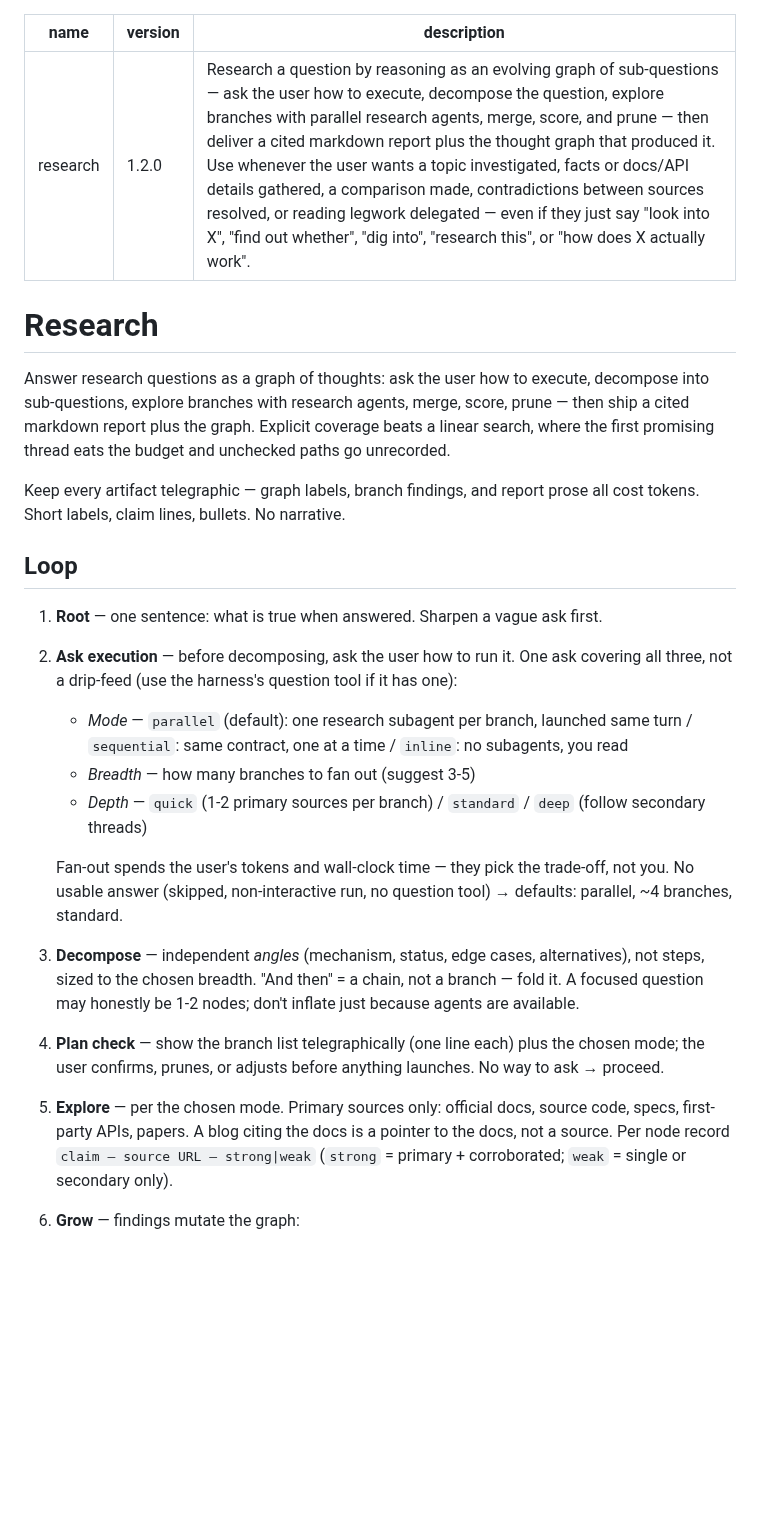
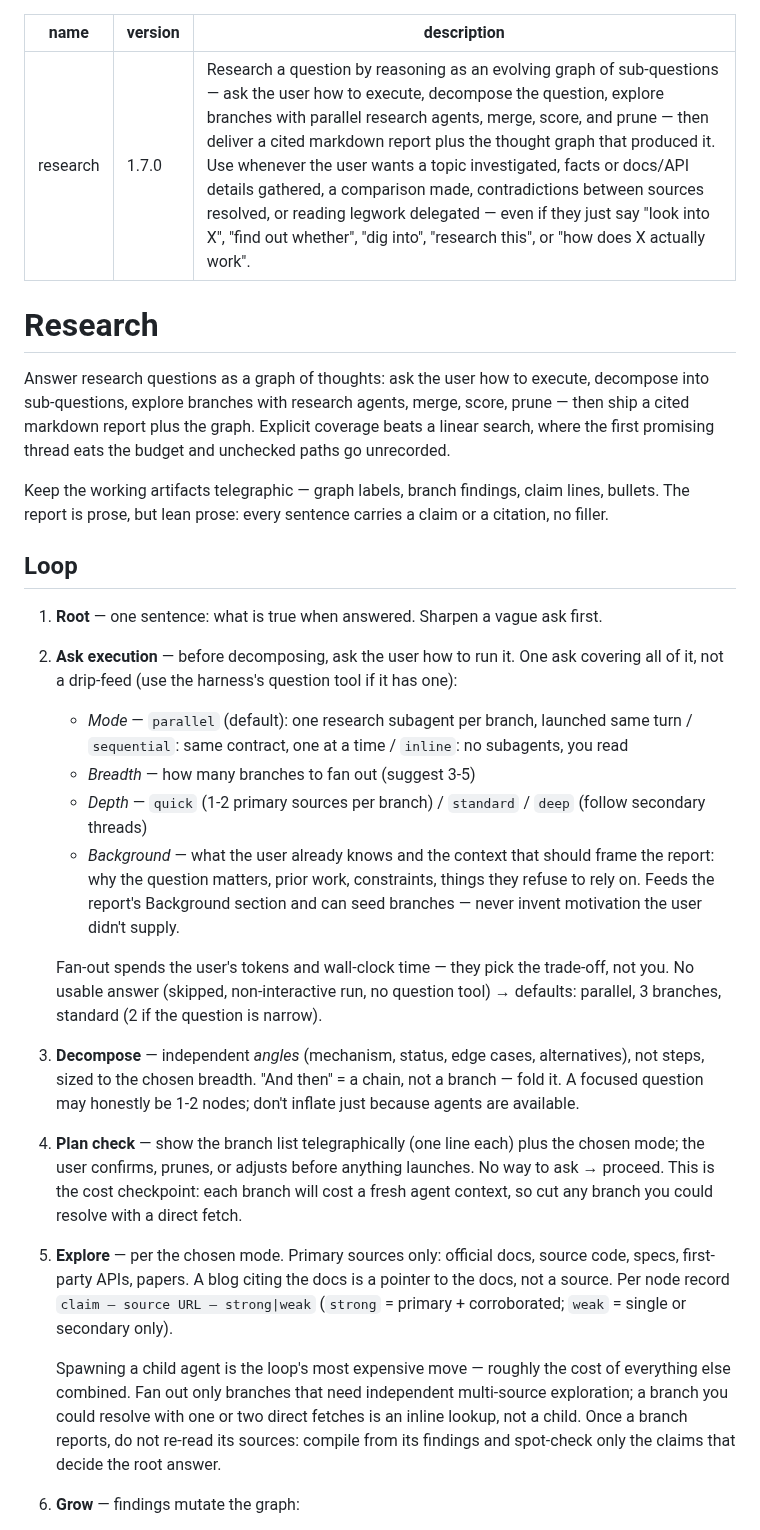
Before and after one commit to JPratama7/skills, a Markdown page: skills/research/SKILL.md, the part around one of its changes. GitHub-like rendering; blank space fills up the shorter version.

Commit message:
feat(research): standarize report template

```diff
--- a/skills/research/SKILL.md
+++ b/skills/research/SKILL.md
@@ -1,6 +1,6 @@
 ---
 name: research
-version: 1.2.0
+version: 1.7.0
 description: Research a question by reasoning as an evolving graph of sub-questions — ask the user how to execute, decompose the question, explore branches with parallel research agents, merge, score, and prune — then deliver a cited markdown report plus the thought graph that produced it. Use whenever the user wants a topic investigated, facts or docs/API details gathered, a comparison made, contradictions between sources resolved, or reading legwork delegated — even if they just say "look into X", "find out whether", "dig into", "research this", or "how does X actually work".
 ---
 
@@ -12,15 +12,16 @@ agents, merge, score, prune — then ship a cited markdown report plus the
 graph. Explicit coverage beats a linear search, where the first promising
 thread eats the budget and unchecked paths go unrecorded.
 
-Keep every artifact telegraphic — graph labels, branch findings, and report
-prose all cost tokens. Short labels, claim lines, bullets. No narrative.
+Keep the working artifacts telegraphic — graph labels, branch findings,
+claim lines, bullets. The report is prose, but lean prose: every sentence
+carries a claim or a citation, no filler.
 
 ## Loop
 
 1. **Root** — one sentence: what is true when answered. Sharpen a vague ask
    first.
 2. **Ask execution** — before decomposing, ask the user how to run it. One
-   ask covering all three, not a drip-feed (use the harness's question tool
+   ask covering all of it, not a drip-feed (use the harness's question tool
    if it has one):
    - *Mode* — `parallel` (default): one research subagent per branch,
      launched same turn / `sequential`: same contract, one at a time /
@@ -28,22 +29,37 @@ prose all cost tokens. Short labels, claim lines, bullets. No narrative.
    - *Breadth* — how many branches to fan out (suggest 3-5)
    - *Depth* — `quick` (1-2 primary sources per branch) / `standard` /
      `deep` (follow secondary threads)
+   - *Background* — what the user already knows and the context that
+     should frame the report: why the question matters, prior work,
+     constraints, things they refuse to rely on. Feeds the report's
+     Background section and can seed branches — never invent motivation
+     the user didn't supply.
 
    Fan-out spends the user's tokens and wall-clock time — they pick the
    trade-off, not you. No usable answer (skipped, non-interactive run, no
-   question tool) → defaults: parallel, ~4 branches, standard.
+   question tool) → defaults: parallel, 3 branches, standard (2 if the
+   question is narrow).
 3. **Decompose** — independent *angles* (mechanism, status, edge cases,
    alternatives), not steps, sized to the chosen breadth. "And then" = a
    chain, not a branch — fold it. A focused question may honestly be 1-2
    nodes; don't inflate just because agents are available.
 4. **Plan check** — show the branch list telegraphically (one line each)
    plus the chosen mode; the user confirms, prunes, or adjusts before
-   anything launches. No way to ask → proceed.
+   anything launches. No way to ask → proceed. This is the cost
+   checkpoint: each branch will cost a fresh agent context, so cut any
+   branch you could resolve with a direct fetch.
 5. **Explore** — per the chosen mode. Primary sources only: official docs,
    source code, specs, first-party APIs, papers. A blog citing the docs is
    a pointer to the docs, not a source. Per node record
    `claim — source URL — strong|weak` (`strong` = primary + corroborated;
    `weak` = single or secondary only).
+
+   Spawning a child agent is the loop's most expensive move — roughly the
+   cost of everything else combined. Fan out only branches that need
+   independent multi-source exploration; a branch you could resolve with
+   one or two direct fetches is an inline lookup, not a child. Once a
+   branch reports, do not re-read its sources: compile from its findings
+   and spot-check only the claims that decide the root answer.
 6. **Grow** — findings mutate the graph:
    - new question → spawn a child node
    - conflict with another branch → `contradicts` edge; resolve by source
```
Also changed, not shown: other parts of skills/research/SKILL.md (+41 -23 lines), 1 other file.
